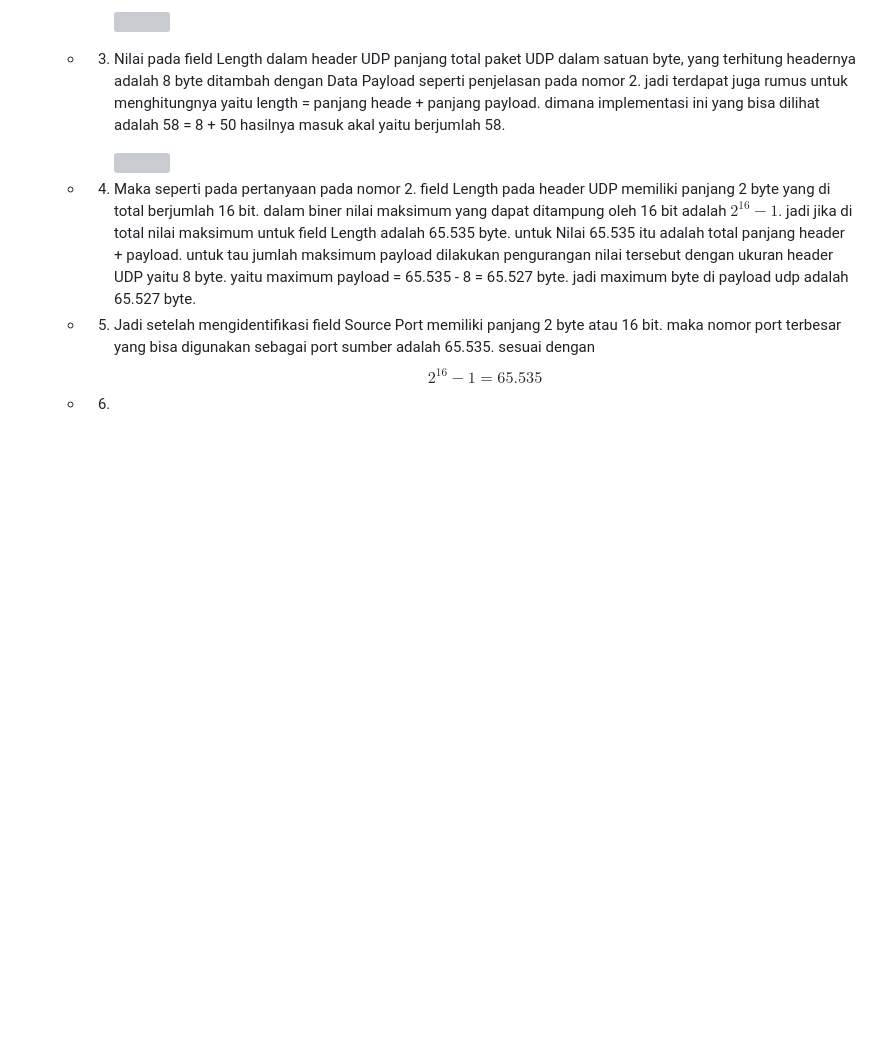
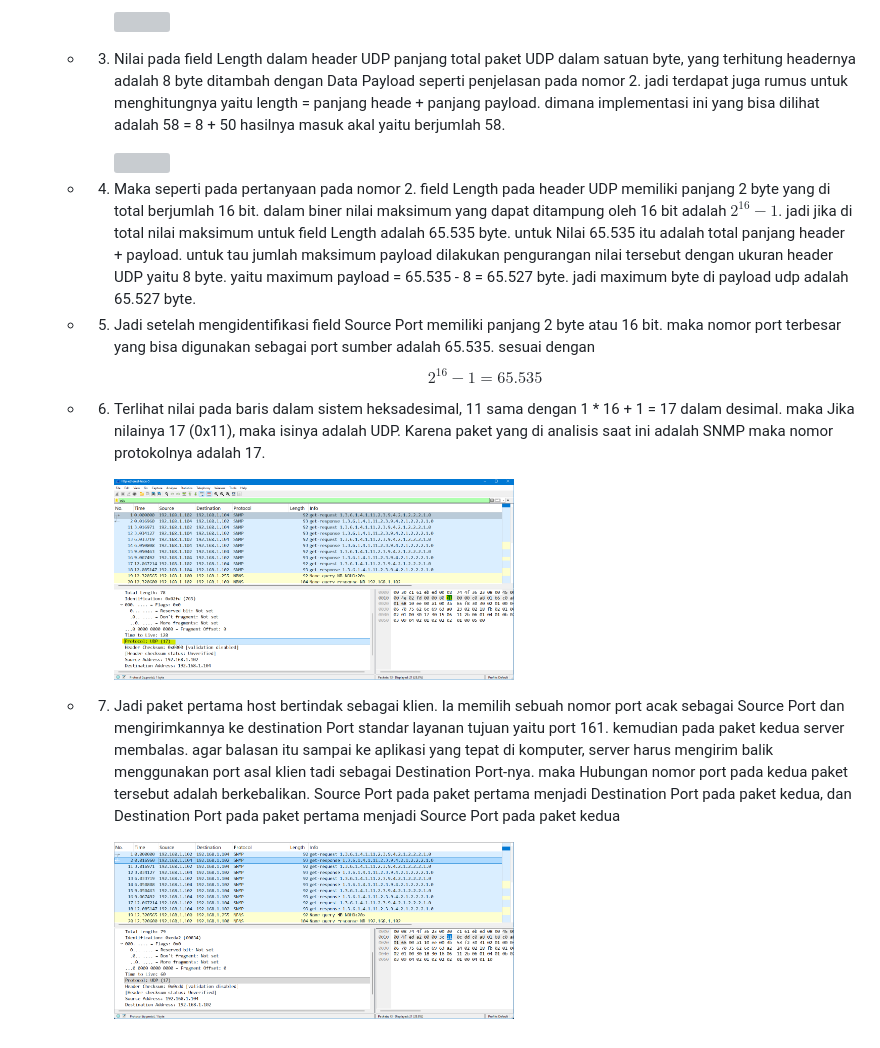
Before and after one commit to 21fajri/PraktikumJaringanKomputer, a Markdown page: week5/Laporan5.md, the part around the change. Rendered like a GitHub page; pictures changed too: assets/week5/8.png (added), assets/week5/9.png (added); blank space fills up the shorter version; grey boxes are pictures that could not be loaded.

```diff
--- a/week5/Laporan5.md
+++ b/week5/Laporan5.md
@@ -26,5 +26,9 @@
 
     * 5. Jadi setelah mengidentifikasi field Source Port memiliki panjang 2 byte atau 16 bit. maka nomor port terbesar yang bisa digunakan sebagai port sumber adalah 65.535. sesuai dengan $$2^{16} - 1 = 65.535$$
 
-    * 6.
-    * 7.
+    * 6. Terlihat nilai pada baris dalam sistem heksadesimal, 11 sama dengan 1 * 16 + 1 = 17 dalam desimal. maka Jika nilainya 17 (0x11), maka isinya adalah UDP. Karena paket yang di analisis saat ini adalah SNMP maka nomor protokolnya adalah 17.
+
+          <img src="../assets/week5/8.png" width="400" height="300">
+    * 7. Jadi paket pertama host bertindak sebagai klien. Ia memilih sebuah nomor port acak sebagai Source Port dan mengirimkannya ke destination Port standar layanan tujuan yaitu port 161. kemudian pada paket kedua server membalas. agar balasan itu sampai ke aplikasi yang tepat di komputer, server harus mengirim balik menggunakan port asal klien tadi sebagai Destination Port-nya. maka Hubungan nomor port pada kedua paket tersebut adalah berkebalikan. Source Port pada paket pertama menjadi Destination Port pada paket kedua, dan Destination Port pada paket pertama menjadi Source Port pada paket kedua
+
+         <img src="../assets/week5/9.png" width="400" height="300">
```
